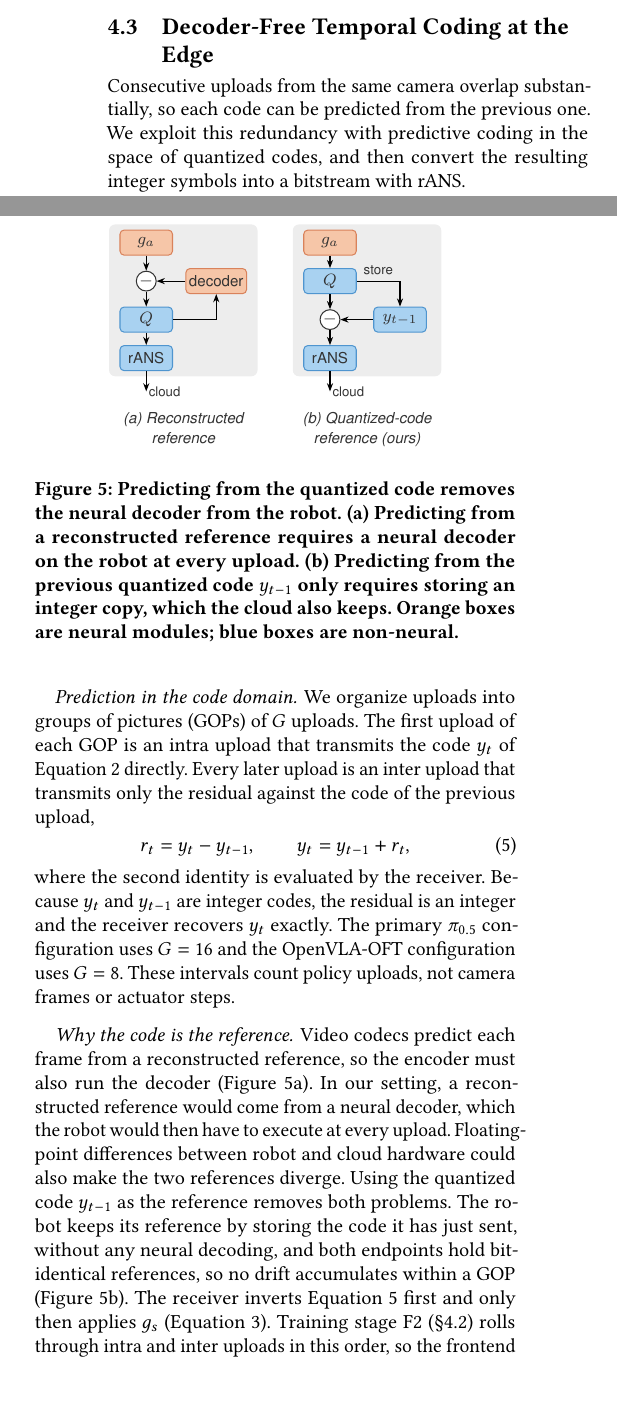
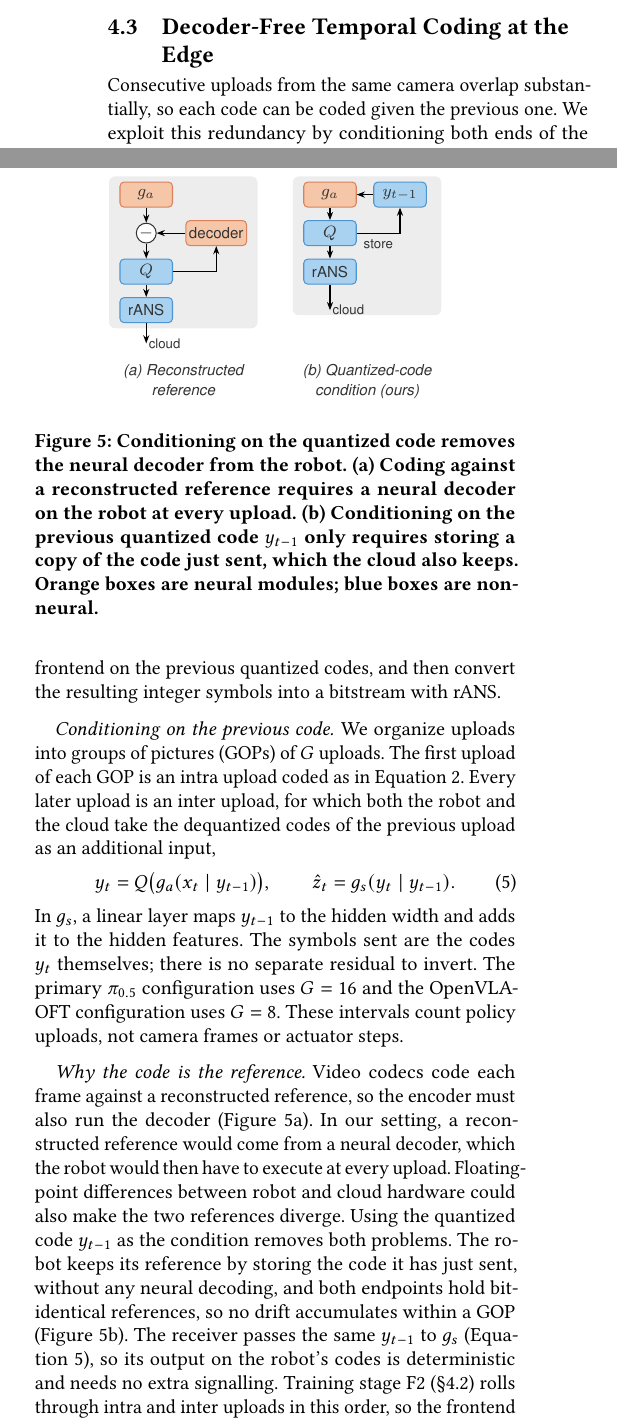
Before and after one commit to HaydenYu916/ACM-Conference-Proceedings-Primary-Article-Template, a LaTeX paper (main.tex, which reads mobisys-04-design.tex): two parts of the columns of page 6 of 13, joined at a grey line, cut so that both start at the same text, the shorter picture padded with empty space. Compiled offline with pdfLaTeX.

Commit message:
Conditional inter coding: Sec. 4.3 equations, temporal figure, architecture figure (cloud previous codes, compact training panel); proprioceptive state note in Sec. 4.1
Co-Authored-By: Claude Opus 5.5 <noreply@anthropic.com>
Claude-Session: https://claude.ai/code/session_01HNrUNoPoNKZEswBxJsdAtT

```diff
--- a/mobisys-04-design.tex
+++ b/mobisys-04-design.tex
@@ -158,59 +161,63 @@ that policy's action parameterization (\S\ref{sec:impl-backbones}).
 \subsection{Decoder-Free Temporal Coding at the Edge}
 \label{sec:design-temporal}
 Consecutive uploads from the same camera overlap substantially, so each
-code can be predicted from the previous one. We exploit this redundancy with
-predictive coding in the space of quantized codes, and then convert the
-resulting integer symbols into a bitstream with rANS.
+code can be coded given the previous one. We exploit this redundancy by
+conditioning both ends of the frontend on the previous quantized codes, and
+then convert the resulting integer symbols into a bitstream with rANS.
 
 \begin{figure}[t]
   \centering
   \includegraphics[width=0.7\columnwidth]{images/temporal-reference.pdf}
-  \caption{Predicting from the quantized code removes the neural decoder
-  from the robot. (a) Predicting from a
-  reconstructed reference requires a neural decoder on the robot at every
-  upload. (b) Predicting from the previous quantized code $y_{t-1}$ only
-  requires storing an integer copy, which the cloud also keeps. Orange
-  boxes are neural modules; blue boxes are non-neural.}
+  \caption{Conditioning on the quantized code removes the neural decoder
+  from the robot. (a) Coding against a reconstructed reference requires a
+  neural decoder on the robot at every upload. (b) Conditioning on the
+  previous quantized code $y_{t-1}$ only requires storing a copy of the
+  code just sent, which the cloud also keeps. Orange boxes are neural
+  modules; blue boxes are non-neural.}
   \Description{Two small top-to-bottom block diagrams of the robot side,
   side by side. In (a), a reference produced by a neural decoder is
   subtracted from the output of g_a before Q and rANS; the quantized output
   also feeds the decoder. In (b), g_a and Q produce a code; the previous
-  code y_{t-1}, stored after Q, is subtracted before rANS. Neural modules
+  code y_{t-1}, stored after Q, is fed back into g_a. Neural modules
   are shaded orange and non-neural modules blue.}
   \label{fig:temporal-reference}
 \end{figure}
 
-\paragraph{Prediction in the code domain.}
+\paragraph{Conditioning on the previous code.}
 We organize uploads into groups of pictures (GOPs) of $G$ uploads. The
-first upload of each GOP is an intra upload that transmits the code $y_t$
-of Equation~\ref{eq:analysis} directly. Every later upload is an inter upload that transmits only the
-residual against the code of the previous upload,
+first upload of each GOP is an intra upload coded as in
+Equation~\ref{eq:analysis}. Every later upload is an inter upload, for
+which both the robot and the cloud take the dequantized codes of the
+previous upload as an additional input,
 \begin{equation}
-  r_t = y_t - y_{t-1}, \qquad y_t = y_{t-1} + r_t ,
-  \label{eq:dpcm}
+  y_t = Q\big(g_a(x_t \mid y_{t-1})\big), \qquad
+  \hat{z}_t = g_s(y_t \mid y_{t-1}) .
+  \label{eq:cond}
 \end{equation}
-where the second identity is evaluated by the receiver. Because $y_t$
-and $y_{t-1}$ are integer codes, the residual is an integer and the
-receiver recovers $y_t$ exactly. The primary $\pi_{0.5}$ configuration
-uses $G=16$ and the OpenVLA-OFT configuration uses $G=8$. These
-intervals count policy uploads, not camera frames or actuator steps.
+In $g_s$, a linear layer maps $y_{t-1}$ to the hidden width and adds it
+to the hidden features. The symbols sent are the codes $y_t$ themselves;
+there is no separate residual to invert. The primary $\pi_{0.5}$
+configuration uses $G=16$ and the OpenVLA-OFT configuration uses $G=8$.
+These intervals count policy uploads, not camera frames or actuator steps.
+% TODO(author): confirm that the OpenVLA-OFT configuration uses the same
+% conditional inter coding (confirmed for pi0.5 LIBERO fx2x3 and RoboCasa S5).
 
 \paragraph{Why the code is the reference.}
-Video codecs predict each frame from a reconstructed reference, so the
+Video codecs code each frame against a reconstructed reference, so the
 encoder must also run the decoder
 (Figure~\ref{fig:temporal-reference}a). In our setting, a reconstructed
 reference would come from a neural decoder, which the robot would then
 have to execute at every upload. Floating-point differences between robot
 and cloud hardware could also make the two references diverge. Using the
-quantized code $y_{t-1}$ as the reference removes both problems. The robot keeps its reference by storing the
+quantized code $y_{t-1}$ as the condition removes both problems. The robot keeps its reference by storing the
 code it has just sent, without any neural decoding, and both endpoints
 hold bit-identical references, so no drift accumulates within a GOP
 (Figure~\ref{fig:temporal-reference}b).
-The receiver inverts Equation~\ref{eq:dpcm} first and only then applies
-$g_s$ (Equation~\ref{eq:synthesis}).
+The receiver passes the same $y_{t-1}$ to $g_s$
+(Equation~\ref{eq:cond}), so its output on the robot's codes is
+deterministic and needs no extra signalling.
 Training stage F2 (\S\ref{sec:design-objective}) rolls through intra and
 inter uploads in this order, so the frontend is trained under the same
 reference states it encounters at deployment.
 
 \paragraph{Integer bitstream.}
-We entropy-code intra codes and inter residuals with static
```
Also changed, not shown: mobisys-03-overview.tex (+13 -16 lines), mobisys-07-discussion.tex (+1 -1 lines), scripts/temporal-reference.tex (+10 -11 lines), images/system-architecture.pdf, images/temporal-reference.pdf, mobisys-04-design.tex (10 more changed lines), 1 other file.
